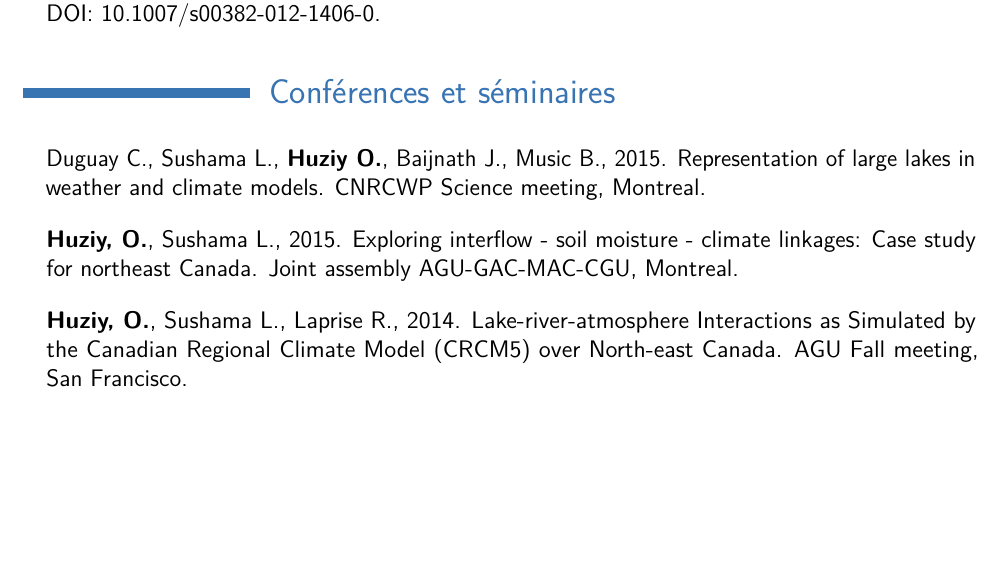
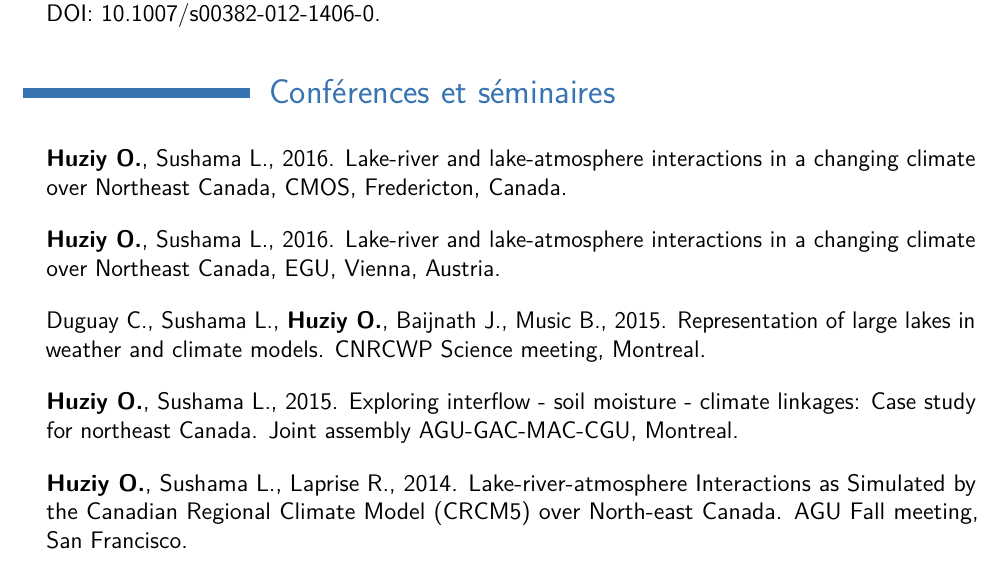
Before and after one commit to guziy/CV-latex, a LaTeX CV (cv-fr.tex, which reads conferences.tex): part of page 3 of 5, cut so that both start at the same text, the shorter picture padded with empty space. Compiled offline with pdfLaTeX.

Commit message:
added CMOS and AGU 2016

```diff
--- a/conferences.tex
+++ b/conferences.tex
@@ -6,14 +6,20 @@
 \begin{itemize}
 
 
+  \item \textbf{Huziy O.}, Sushama L., 2016. Lake-river and lake-atmosphere
+  interactions in a changing climate over Northeast Canada, CMOS, Fredericton, Canada.
+
+  \item \textbf{Huziy O.}, Sushama L., 2016. Lake-river and lake-atmosphere
+  interactions in a changing climate over Northeast Canada, EGU, Vienna, Austria.
+
    \item Duguay C., Sushama L., \textbf{Huziy O.}, Baijnath J., Music B., 2015.
    Representation of large lakes in weather and climate models. CNRCWP Science
    meeting, Montreal.
 
-   \item \textbf{Huziy, O.}, Sushama L., 2015. Exploring interflow - soil moisture - climate
+   \item \textbf{Huziy O.}, Sushama L., 2015. Exploring interflow - soil moisture - climate
    linkages: Case study for northeast Canada. Joint assembly AGU-GAC-MAC-CGU, Montreal.
 
-   \item \textbf{Huziy, O.}, Sushama L., Laprise R., 2014. Lake-river-atmosphere Interactions
+   \item \textbf{Huziy O.}, Sushama L., Laprise R., 2014. Lake-river-atmosphere Interactions
    as Simulated by the Canadian Regional Climate Model (CRCM5) over North-east
    Canada. AGU Fall meeting, San Francisco.
 
```
Also changed, not shown: conferences.tex (6 more changed lines).
